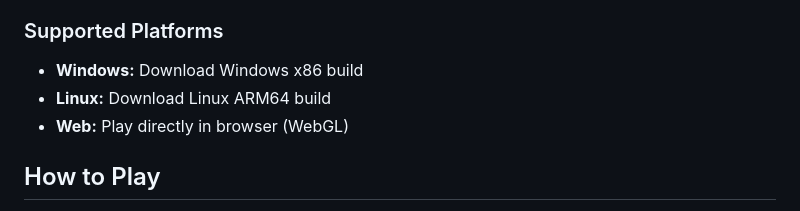
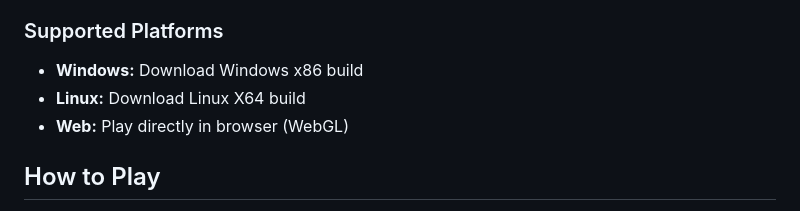
Before and after one commit to dun4law/Programming-for-3D, a Markdown page: readme.md, the part around the change. Drawn GitHub-style.

Commit message:
Update Linux build description in README

```diff
--- a/readme.md
+++ b/readme.md
@@ -26,7 +26,7 @@ Pre-built versions of Artificial Smiles: Guardian 1 are available on the [Releas
 ### Supported Platforms
 
 * **Windows:** Download Windows x86 build
-* **Linux:** Download Linux ARM64 build
+* **Linux:** Download Linux X64 build
 * **Web:** Play directly in browser (WebGL)
 
 ## How to Play
```
